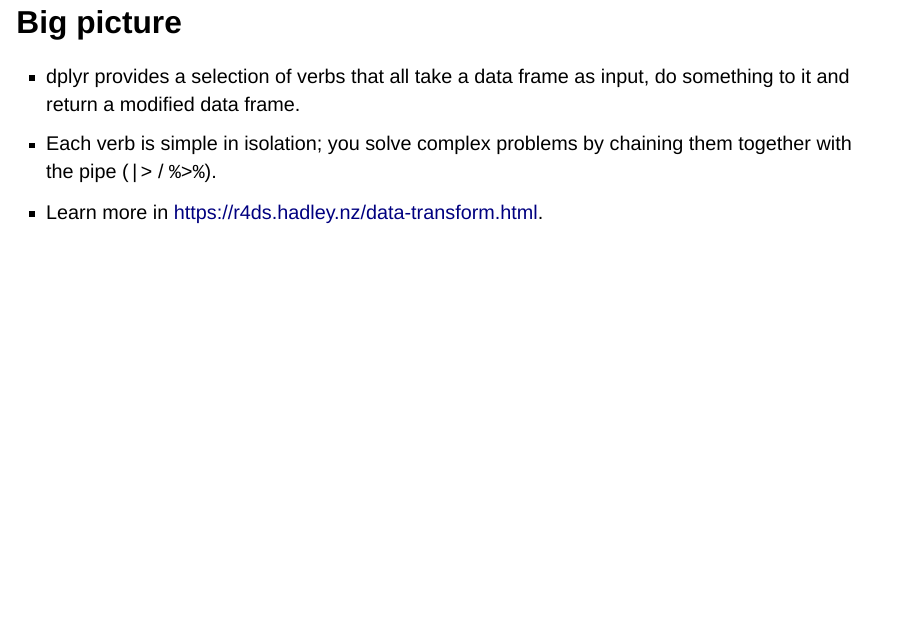
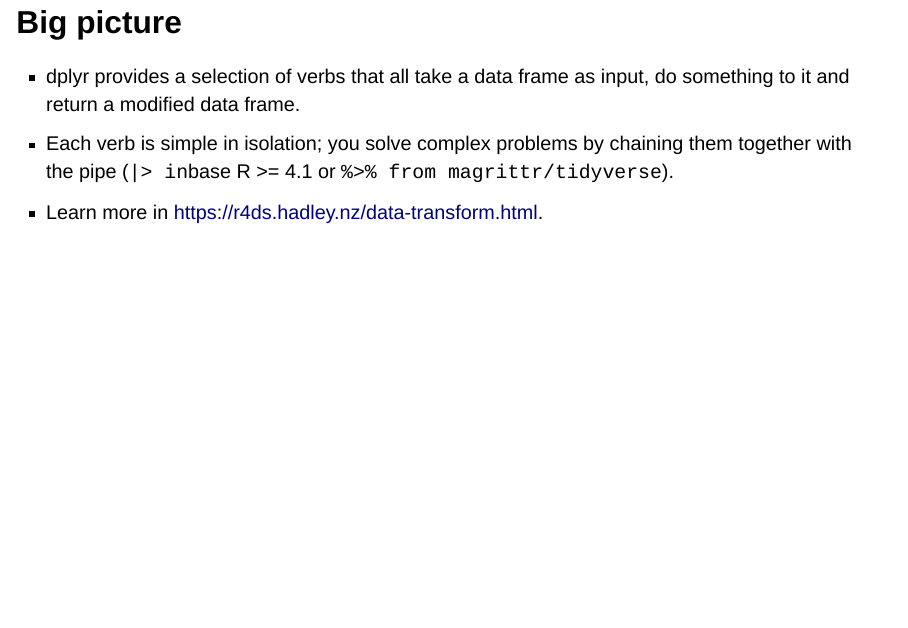
Before and after one commit to hadley/tidyverse-iceland, a Quarto document (2-dplyr.qmd): page 3 of 29. Rendered offline with R 4.5, knitr and Pandoc in place of Quarto, with nearby package versions; drawn as Slidy slides in place of the format the file asks for; some code elsewhere in the file could not run offline.

Commit message:
Say more about the pipes

```diff
--- a/2-dplyr.qmd
+++ b/2-dplyr.qmd
@@ -16,7 +16,7 @@
 ## Big picture
 
 -   dplyr provides a selection of verbs that all take a data frame as input, do something to it and return a modified data frame.
--   Each verb is simple in isolation; you solve complex problems by chaining them together with the pipe (`|>` / `%>%`).
+-   Each verb is simple in isolation; you solve complex problems by chaining them together with the pipe (`|> in`base R \>= 4.1 or `%>% from magrittr/tidyverse`).
 -   Learn more in <https://r4ds.hadley.nz/data-transform.html>.
 
 ## Selecting columns with `select()`
```
